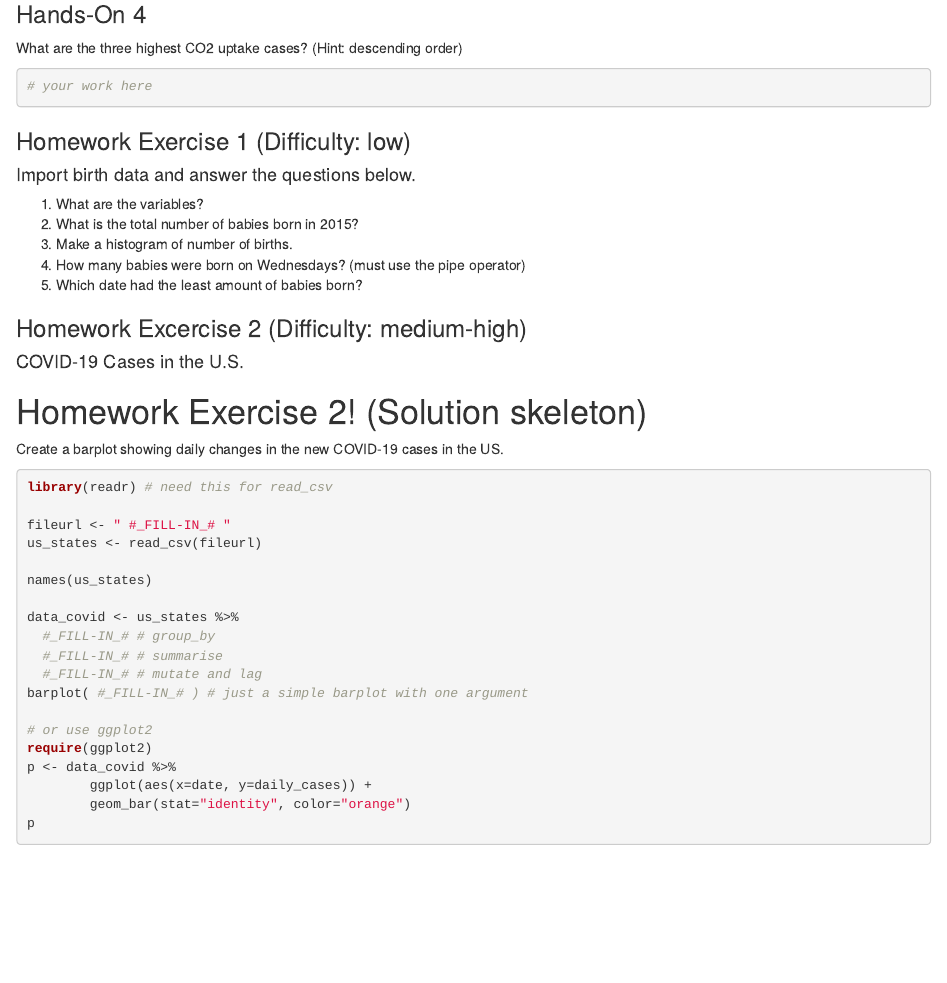
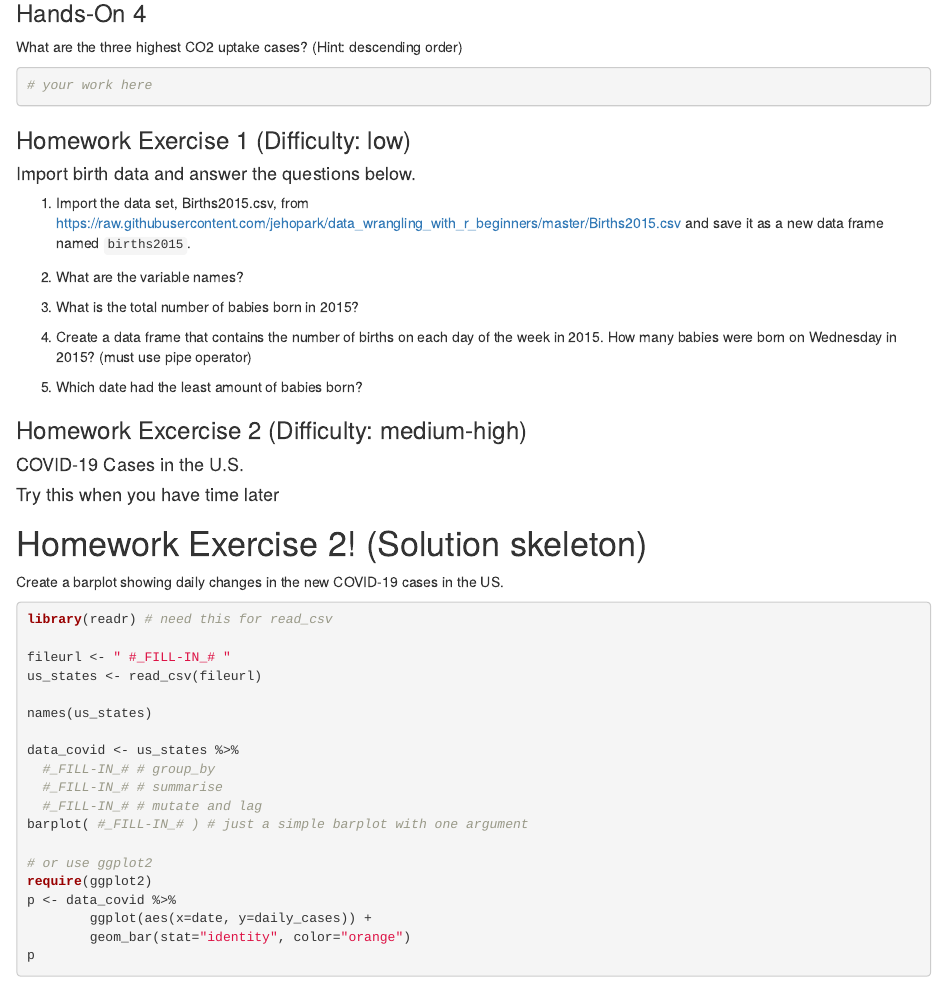
Before and after one commit to CMC-QCL/R-Data-Wrangling-L2-Workshop, an R Markdown document (QCL-R-Workshop-L2-Hands-On.Rmd): the page in a window 1100 px wide, from 540 px down before the commit and from 550 px down after it, so that both start at the same text. Rendered offline with R 4.5, knitr and Pandoc, with nearby package versions.

Commit message:
Update the first exercise

```diff
--- a/QCL-R-Workshop-L2-Hands-On.Rmd
+++ b/QCL-R-Workshop-L2-Hands-On.Rmd
@@ -35,14 +35,20 @@ What are the three highest CO2 uptake cases? (Hint: descending order)
 
 ### Homework Exercise 1 (Difficulty: low)
 #### Import birth data and answer the questions below.
-1. What are the variables?
-2. What is the total number of babies born in 2015?
-3. Make a histogram of number of births.
-4. How many babies were born on Wednesdays? (must use the pipe operator)
+
+1. Import the data set, Births2015.csv, from https://raw.githubusercontent.com/jehopark/data_wrangling_with_r_beginners/master/Births2015.csv and save it as a new data frame named `births2015`.
+
+2. What are the variable names?
+
+3. What is the total number of babies born in 2015?
+
+4. Create a data frame that contains the number of births on each day of the week in 2015. How many babies were born on Wednesday in 2015? (must use pipe operator)
+
 5. Which date had the least amount of babies born?
 
 ### Homework Excercise 2 (Difficulty: medium-high)
 #### COVID-19 Cases in the U.S.
+#### Try this when you have time later
 
 Homework Exercise 2! (Solution skeleton)
 ========================================================
```
